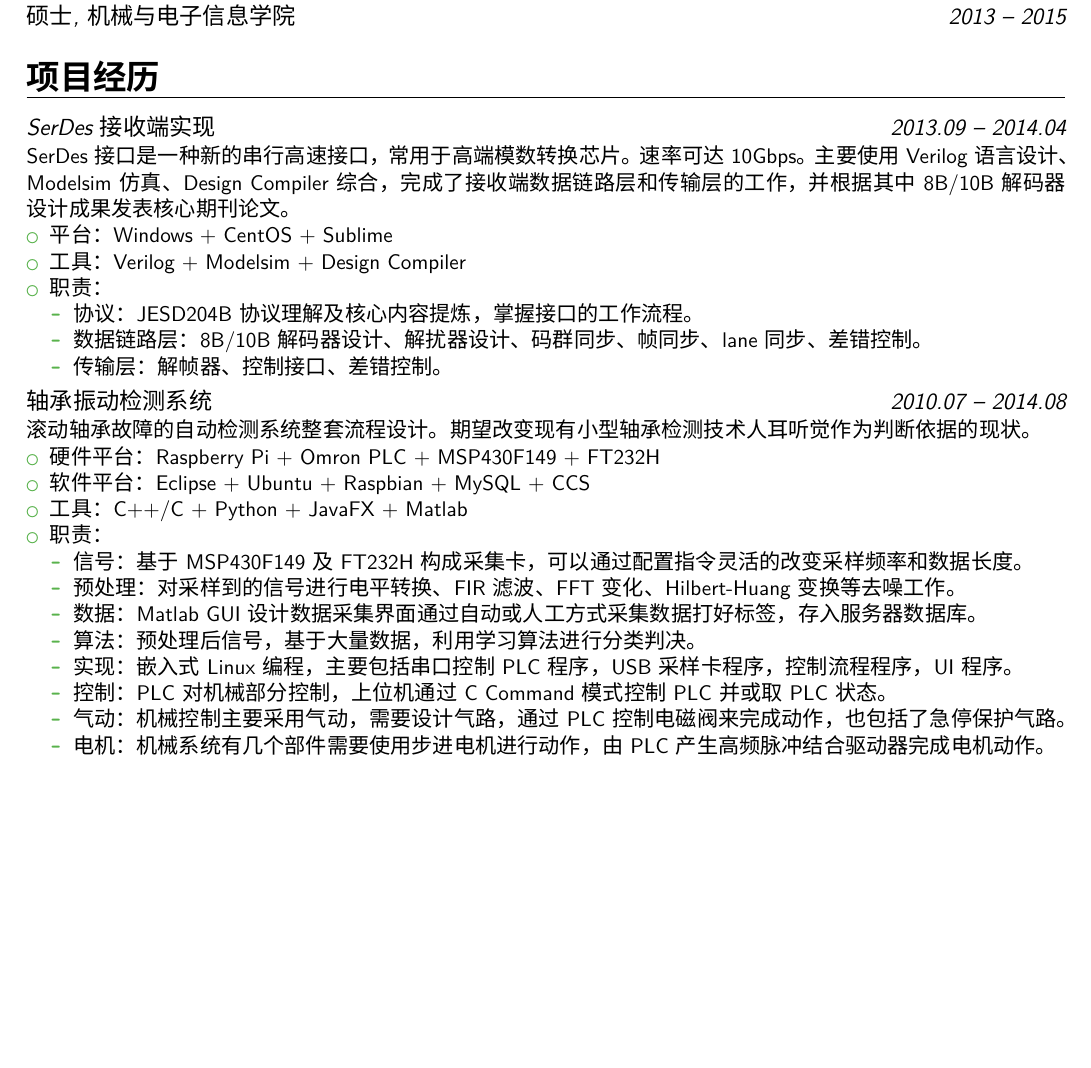
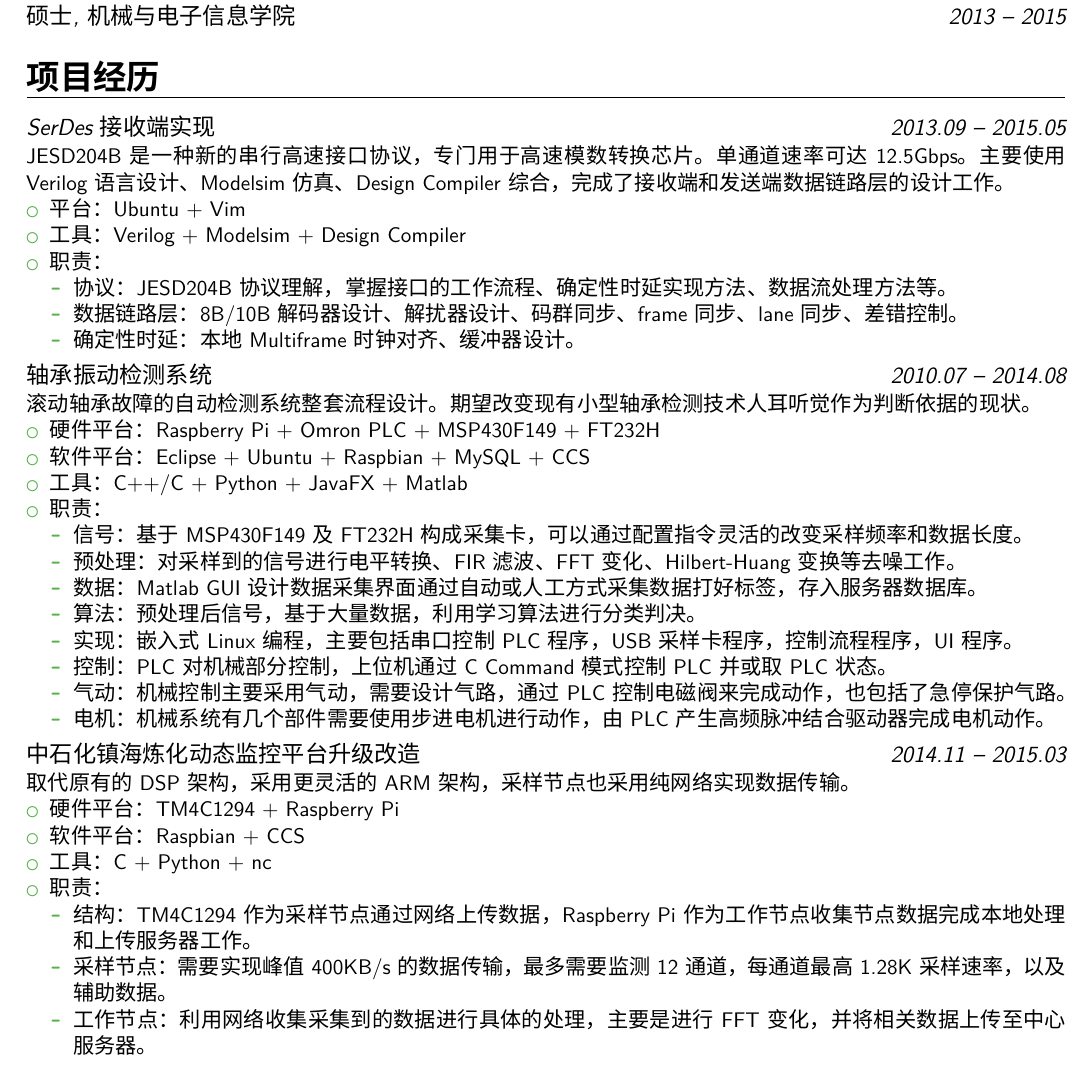
Before and after one commit to laoDeng/cv-tex, a LaTeX CV (cv-zh/cv-zh.tex): part of page 1 of 2 before the commit and part of page 1 of 3 after it, cut so that both start at the same text, the shorter picture padded with empty space. Compiled offline with XeLaTeX; a missing font is replaced by an installed copy or a similar font.

Commit message:
Add new project experience.

```diff
--- a/cv-zh/cv-zh.tex
+++ b/cv-zh/cv-zh.tex
@@ -70,16 +70,16 @@
 
 \section{项目经历}
 
-\cventry{2013.09 -- 2014.04}{SerDes接收端实现}{}{}{}{SerDes接口是一种新的串行高速接口，常用于高端模数转换芯片。速率可达10Gbps。
-主要使用Verilog语言设计、Modelsim仿真、Design Compiler综合，完成了接收端数据链路层和传输层的工作，并根据其中8B/10B解码器设计成果发表核心期刊论文。%
+\cventry{2013.09 -- 2015.05}{SerDes接收端实现}{}{}{}{JESD204B是一种新的串行高速接口协议，专门用于高速模数转换芯片。单通道速率可达12.5Gbps。
+主要使用Verilog语言设计、Modelsim仿真、Design Compiler综合，完成了接收端和发送端数据链路层的设计工作。%
 \begin{itemize}%
-\item 平台：Windows + CentOS + Sublime
+\item 平台：Ubuntu + Vim
 \item 工具：Verilog + Modelsim + Design Compiler
 \item 职责：
 	\begin{itemize}
-	\item 协议：JESD204B协议理解及核心内容提炼，掌握接口的工作流程。
-	\item 数据链路层：8B/10B解码器设计、解扰器设计、码群同步、帧同步、lane同步、差错控制。
-	\item 传输层：解帧器、控制接口、差错控制。
+	\item 协议：JESD204B协议理解，掌握接口的工作流程、确定性时延实现方法、数据流处理方法等。
+	\item 数据链路层：8B/10B解码器设计、解扰器设计、码群同步、frame同步、lane同步、差错控制。
+	\item 确定性时延：本地Multiframe时钟对齐、缓冲器设计。
 	\end{itemize}
 \end{itemize}}
 \cventry{2010.07 -- 2014.08}{轴承振动检测系统}{}{}{}{
@@ -98,6 +98,19 @@
 	\item 控制：PLC对机械部分控制，上位机通过C Command模式控制PLC并或取PLC状态。
 	\item 气动：机械控制主要采用气动，需要设计气路，通过PLC控制电磁阀来完成动作，也包括了急停保护气路。
 	\item 电机：机械系统有几个部件需要使用步进电机进行动作，由PLC产生高频脉冲结合驱动器完成电机动作。
+	\end{itemize}
+\end{itemize}}
+\cventry{2014.11 -- 2015.03}{中石化镇海炼化动态监控平台升级改造}{}{}{}{
+取代原有的DSP架构，采用更灵活的ARM架构，采样节点也采用纯网络实现数据传输。%
+\begin{itemize}%
+\item 硬件平台：TM4C1294 + Raspberry Pi
+\item 软件平台：Raspbian + CCS
+\item 工具：C + Python + nc
+\item 职责：
+	\begin{itemize}
+	\item 结构：TM4C1294作为采样节点通过网络上传数据，Raspberry Pi作为工作节点收集节点数据完成本地处理和上传服务器工作。
+	\item 采样节点：需要实现峰值400KB/s的数据传输，最多需要监测12通道，每通道最高1.28K采样速率，以及辅助数据。
+	\item 工作节点：利用网络收集采集到的数据进行具体的处理，主要是进行FFT变化，并将相关数据上传至中心服务器。
 	\end{itemize}
 \end{itemize}}
 
```
